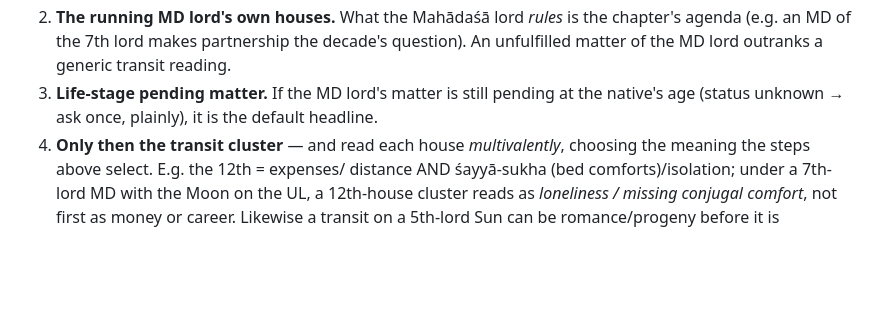
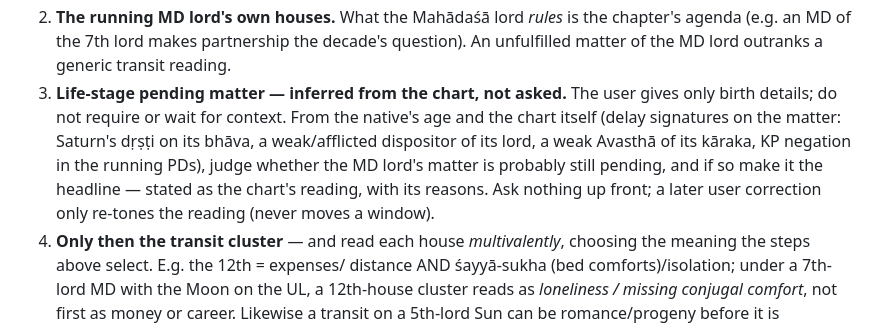
Before and after one commit to jharavi162/Advance-astrology-framework, a Markdown page: docs/AI_TRIANGULATION_PROMPT.md, the part around the change. Drawn GitHub-style; blank space fills up the shorter version.

Commit message:
docs: infer the pending life-stage matter from the chart, not user context
Co-Authored-By: Claude Opus 5.5 <noreply@anthropic.com>
Claude-Session: https://claude.ai/code/session_01ShdAqEipGWstvjbBYiXLy8

```diff
--- a/docs/AI_TRIANGULATION_PROMPT.md
+++ b/docs/AI_TRIANGULATION_PROMPT.md
@@ -671,9 +671,14 @@ headline in this order, then read the cluster THROUGH it:
    chapter's agenda (e.g. an MD of the 7th lord makes partnership the decade's
    question). An unfulfilled matter of the MD lord outranks a generic transit
    reading.
-3. **Life-stage pending matter.** If the MD lord's matter is still pending at
-   the native's age (status unknown → ask once, plainly), it is the default
-   headline.
+3. **Life-stage pending matter — inferred from the chart, not asked.** The
+   user gives only birth details; do not require or wait for context. From the
+   native's age and the chart itself (delay signatures on the matter: Saturn's
+   dṛṣṭi on its bhāva, a weak/afflicted dispositor of its lord, a weak Avasthā
+   of its kāraka, KP negation in the running PDs), judge whether the MD lord's
+   matter is probably still pending, and if so make it the headline — stated
+   as the chart's reading, with its reasons. Ask nothing up front; a later
+   user correction only re-tones the reading (never moves a window).
 4. **Only then the transit cluster** — and read each house *multivalently*,
    choosing the meaning the steps above select. E.g. the 12th = expenses/
    distance AND śayyā-sukha (bed comforts)/isolation; under a 7th-lord MD with
```
Also changed, not shown: docs/RULE_CHANGELOG.md (+2 -1 lines).
